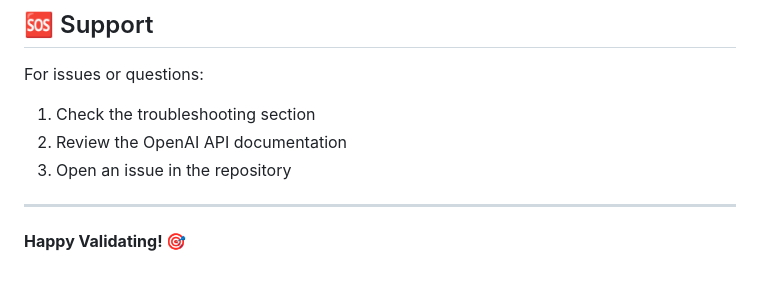
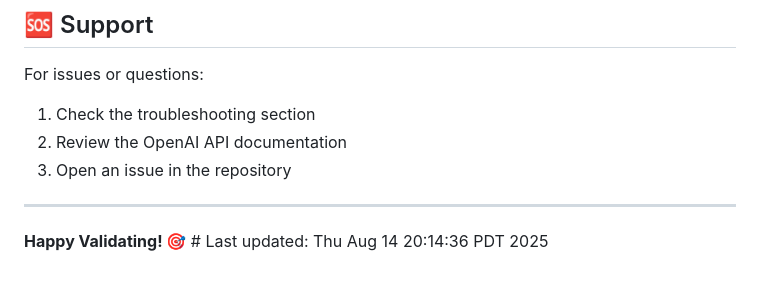
Before and after one commit to TravisBuilds/validator-agent, a Markdown page: README.md, the part around the change. Rendered like a GitHub page.

Commit message:
Trigger Vercel deployment - Thu Aug 14 20:14:40 PDT 2025

```diff
--- a/README.md
+++ b/README.md
@@ -190,4 +190,4 @@ For issues or questions:
 
 ---
 
-**Happy Validating! 🎯**
+**Happy Validating! 🎯** # Last updated: Thu Aug 14 20:14:36 PDT 2025
```
